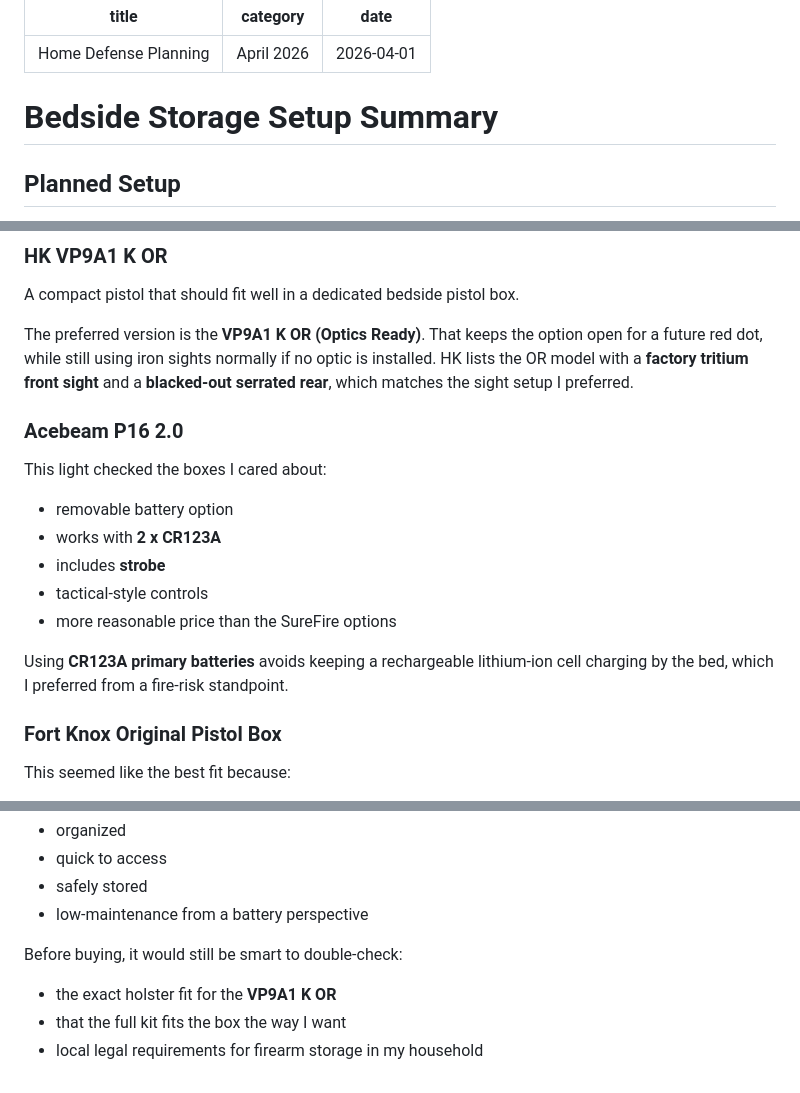
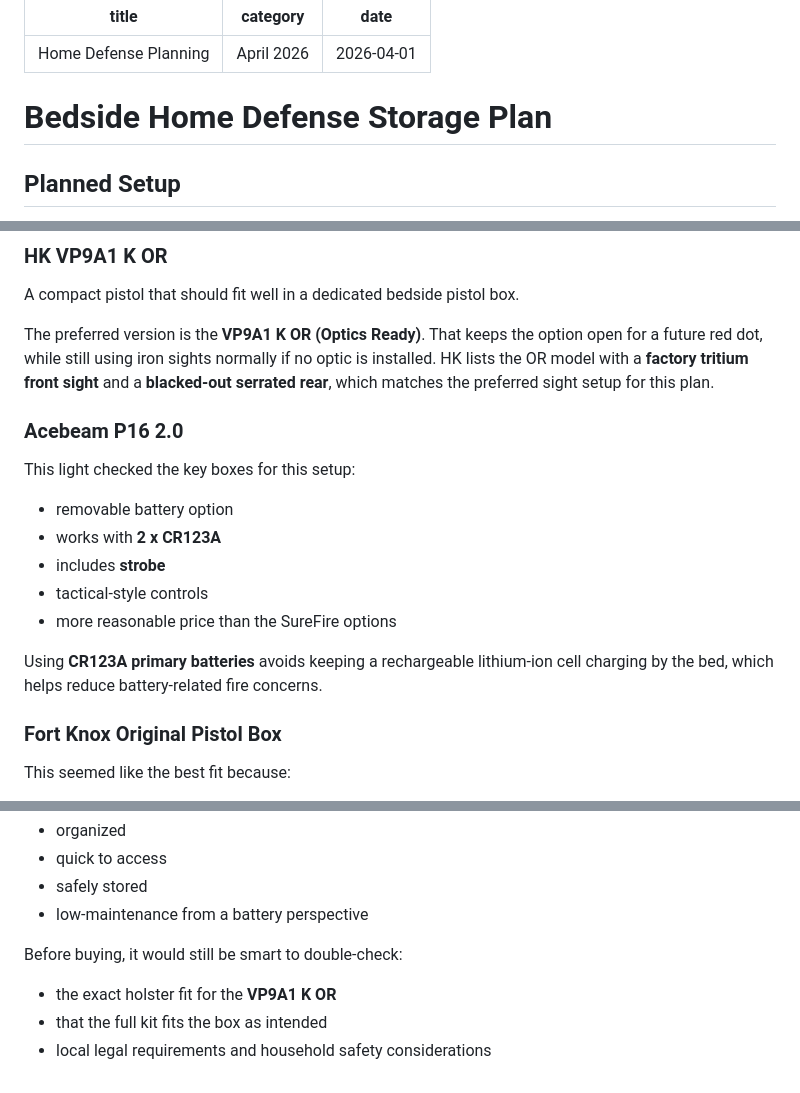
Before and after one commit to nathancordrey/nathancordrey, a Markdown page: pages/misc/home_defense.md, 3 parts joined by grey strips. GitHub-like rendering.

Commit message:
Revise bedside storage setup to home defense plan
Updated the document to clarify the bedside home defense storage plan and improve wording for better understanding.

```diff
--- a/pages/misc/home_defense.md
+++ b/pages/misc/home_defense.md
@@ -4,7 +4,7 @@ category: April 2026
 date: 2026-04-01
 ---
 
-# Bedside Storage Setup Summary
+# Bedside Home Defense Storage Plan
 
 ## Planned Setup
 
@@ -22,11 +22,11 @@ date: 2026-04-01
 
 A compact pistol that should fit well in a dedicated bedside pistol box.
 
-The preferred version is the **VP9A1 K OR (Optics Ready)**. That keeps the option open for a future red dot, while still using iron sights normally if no optic is installed. HK lists the OR model with a **factory tritium front sight** and a **blacked-out serrated rear**, which matches the sight setup I preferred.
+The preferred version is the **VP9A1 K OR (Optics Ready)**. That keeps the option open for a future red dot, while still using iron sights normally if no optic is installed. HK lists the OR model with a **factory tritium front sight** and a **blacked-out serrated rear**, which matches the preferred sight setup for this plan.
 
 ### Acebeam P16 2.0
 
-This light checked the boxes I cared about:
+This light checked the key boxes for this setup:
 
 - removable battery option
 - works with **2 x CR123A**
@@ -34,7 +34,7 @@ This light checked the boxes I cared about:
 - tactical-style controls
 - more reasonable price than the SureFire options
 
-Using **CR123A primary batteries** avoids keeping a rechargeable lithium-ion cell charging by the bed, which I preferred from a fire-risk standpoint.
+Using **CR123A primary batteries** avoids keeping a rechargeable lithium-ion cell charging by the bed, which helps reduce battery-related fire concerns.
 
 ### Fort Knox Original Pistol Box
 
@@ -123,5 +121,5 @@ This setup is meant to be:
 Before buying, it would still be smart to double-check:
 
 - the exact holster fit for the **VP9A1 K OR**
-- that the full kit fits the box the way I want
-- local legal requirements for firearm storage in my household
+- that the full kit fits the box as intended
+- local legal requirements and household safety considerations
```
Also changed, not shown: other parts of pages/misc/home_defense.md (+1 -3 lines).
